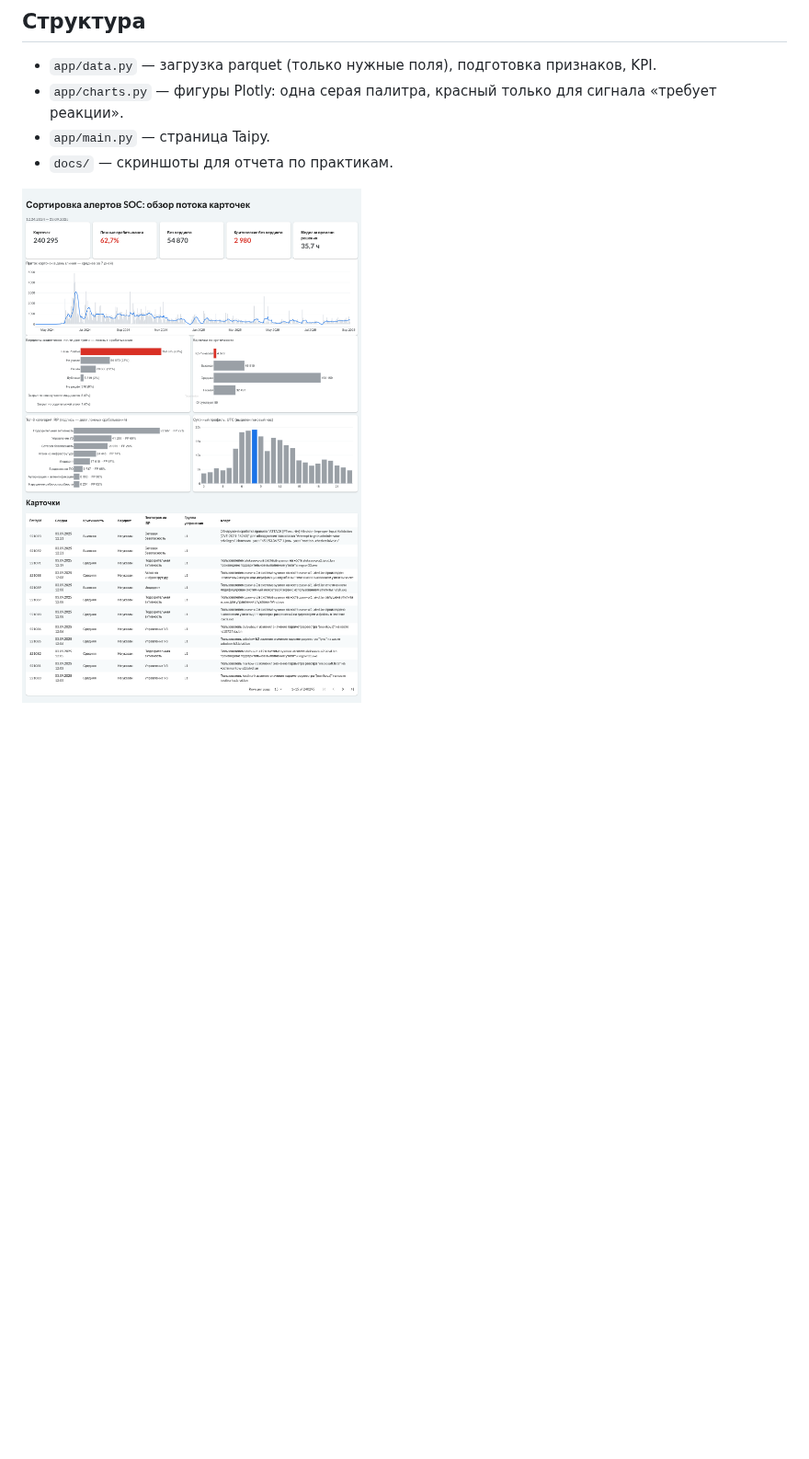
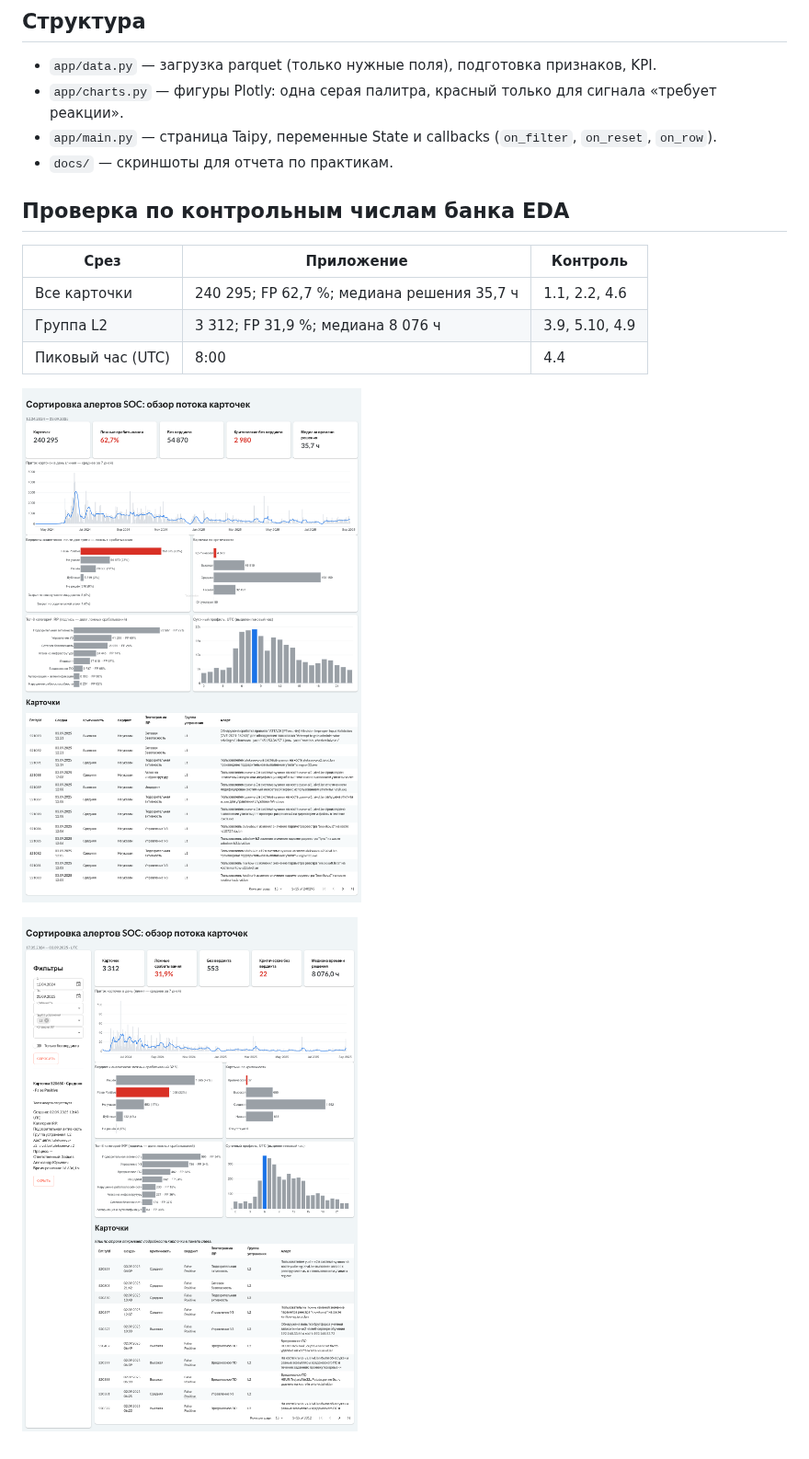
Before and after one commit to Khramov-Vladislav/intelligent-data-analysis-and-visualization, a Markdown page: ML/README.md, the part around one of its changes. Shown at 92% size. GitHub-like rendering; pictures changed too: ML/docs/2.6_filters_L2.png (added); blank space fills up the shorter version.

```diff
--- a/ML/README.md
+++ b/ML/README.md
@@ -23,7 +24,17 @@ cd app && poetry run python main.py   # http://127.0.0.1:5050
 
 - `app/data.py` — загрузка parquet (только нужные поля), подготовка признаков, KPI.
 - `app/charts.py` — фигуры Plotly: одна серая палитра, красный только для сигнала «требует реакции».
-- `app/main.py` — страница Taipy.
+- `app/main.py` — страница Taipy, переменные State и callbacks (`on_filter`, `on_reset`, `on_row`).
 - `docs/` — скриншоты для отчета по практикам.
 
-![Обзор](docs/2.5_overview.png)
+## Проверка по контрольным числам банка EDA
+
+| Срез | Приложение | Контроль |
+|---|---|---|
+| Все карточки | 240 295; FP 62,7 %; медиана решения 35,7 ч | 1.1, 2.2, 4.6 |
+| Группа L2 | 3 312; FP 31,9 %; медиана 8 076 ч | 3.9, 5.10, 4.9 |
+| Пиковый час (UTC) | 8:00 | 4.4 |
+
+![Обзор (2.5)](docs/2.5_overview.png)
+
+![Фильтр L2 и детали карточки (2.6)](docs/2.6_filters_L2.png)
```
Also changed, not shown: other parts of ML/README.md (+1 -0 lines), 4 other files.
